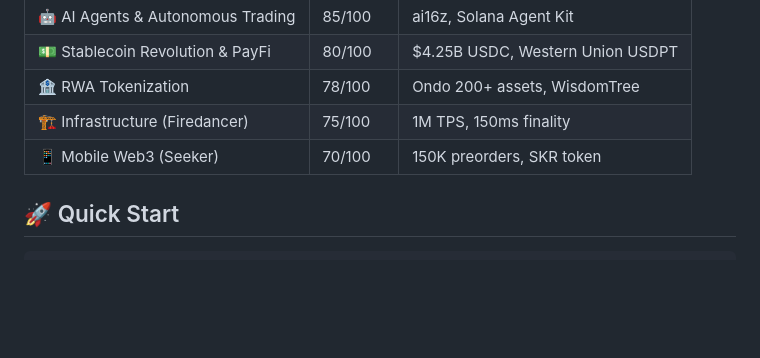
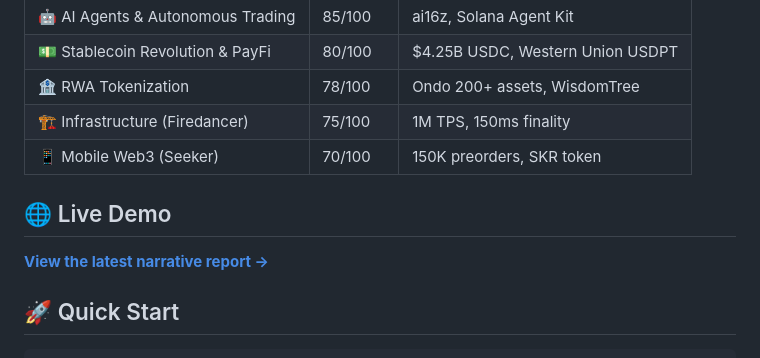
Before and after one commit to byte541/solana-narrative-radar, a Markdown page: README.md, the part around the change. Rendered like a GitHub page; blank space fills up the shorter version.

Commit message:
docs: add live demo link to README

```diff
--- a/README.md
+++ b/README.md
@@ -27,6 +27,10 @@ Based on the latest analysis:
 | 🏦 RWA Tokenization | 78/100 | Ondo 200+ assets, WisdomTree |
 | 🏗️ Infrastructure (Firedancer) | 75/100 | 1M TPS, 150ms finality |
 | 📱 Mobile Web3 (Seeker) | 70/100 | 150K preorders, SKR token |
+
+## 🌐 Live Demo
+
+**[View the latest narrative report →](https://byte541.github.io/solana-narrative-radar/)**
 
 ## 🚀 Quick Start
 
```
